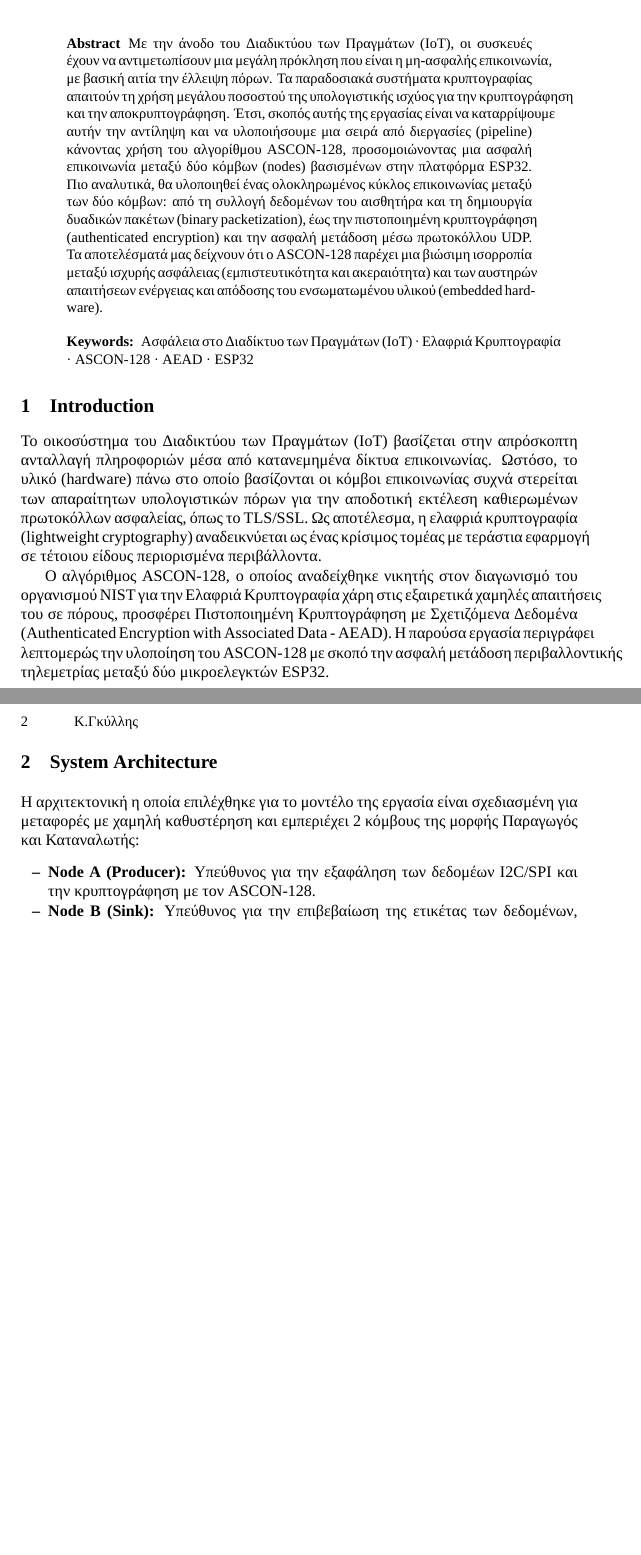
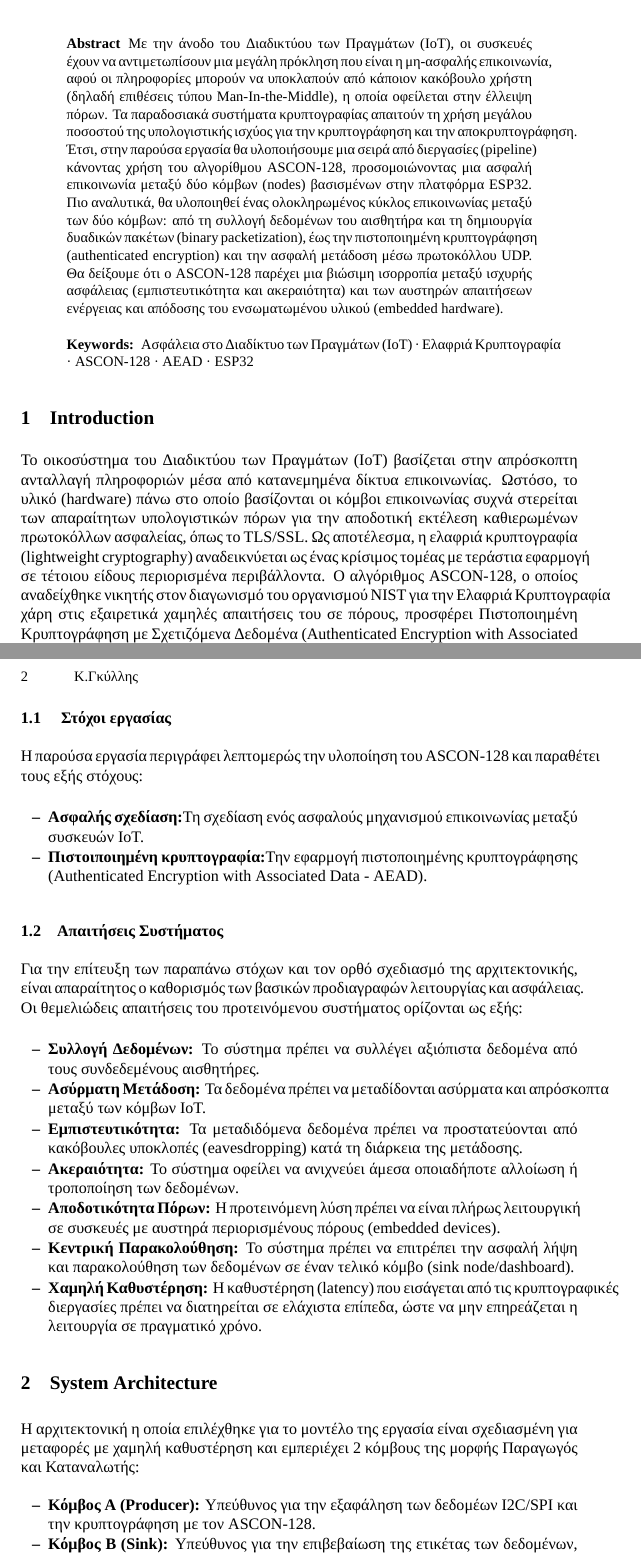
Before and after one commit to FoolishKg/ASCON-IoT-secure-communication, a LaTeX paper (documentation/document.tex): two parts of pages 1 and 2 of 2 before the commit and two parts of pages 1 and 2 of 3 after it, joined at a grey line, cut so that both start at the same text, the shorter picture padded with empty space. Compiled offline with XeLaTeX; a missing font is replaced by an installed copy or a similar font.

Commit message:
finish this!

```diff
--- a/documentation/document.tex
+++ b/documentation/document.tex
@@ -25,11 +25,12 @@ University of Patras, 26504, Greece \\
 
 \begin{abstract}
 Με την άνοδο του Διαδικτύου των Πραγμάτων (IoT), οι συσκευές έχουν να αντιμετωπίσουν μια μεγάλη πρόκληση που είναι η μη-ασφαλής επικοινωνία,
-με βασική αιτία την έλλειψη πόρων. Τα παραδοσιακά συστήματα κρυπτογραφίας απαιτούν τη χρήση μεγάλου ποσοστού της υπολογιστικής ισχύος για την κρυπτογράφηση
-και την αποκρυπτογράφηση. Έτσι, σκοπός αυτής της εργασίας είναι να καταρρίψουμε αυτήν την αντίληψη και να υλοποιήσουμε μια σειρά από διεργασίες (pipeline) κάνοντας
+αφού οι πληροφορίες μπορούν να υποκλαπούν από κάποιον κακόβουλο χρήστη (δηλαδή επιθέσεις τύπου Man-In-the-Middle), η οποία οφείλεται στην
+έλλειψη πόρων. Τα παραδοσιακά συστήματα κρυπτογραφίας απαιτούν τη χρήση μεγάλου ποσοστού της υπολογιστικής ισχύος για την κρυπτογράφηση
+και την αποκρυπτογράφηση. Έτσι, στην παρούσα εργασία θα υλοποιήσουμε μια σειρά από διεργασίες (pipeline) κάνοντας
 χρήση του αλγορίθμου ASCON-128, προσομοιώνοντας μια ασφαλή επικοινωνία μεταξύ δύο κόμβων (nodes) βασισμένων στην πλατφόρμα ESP32.
 Πιο αναλυτικά, θα υλοποιηθεί ένας ολοκληρωμένος κύκλος επικοινωνίας μεταξύ των δύο κόμβων: από τη συλλογή δεδομένων του αισθητήρα και τη δημιουργία δυαδικών πακέτων (binary packetization),
-έως την πιστοποιημένη κρυπτογράφηση (authenticated encryption) και την ασφαλή μετάδοση μέσω πρωτοκόλλου UDP. Τα αποτελέσματά μας δείχνουν ότι ο ASCON-128 παρέχει μια βιώσιμη ισορροπία μεταξύ
+έως την πιστοποιημένη κρυπτογράφηση (authenticated encryption) και την ασφαλή μετάδοση μέσω πρωτοκόλλου UDP. Θα δείξουμε ότι ο ASCON-128 παρέχει μια βιώσιμη ισορροπία μεταξύ
 ισχυρής ασφάλειας (εμπιστευτικότητα και ακεραιότητα) και των αυστηρών απαιτήσεων ενέργειας και απόδοσης του ενσωματωμένου υλικού (embedded hardware).
 
 \keywords{Ασφάλεια στο Διαδίκτυο των Πραγμάτων (IoT) \and Ελαφριά Κρυπτογραφία \and ASCON-128 \and AEAD \and ESP32}
@@ -37,18 +38,40 @@ University of Patras, 26504, Greece \\
 
 \section{Introduction}
 
-Το οικοσύστημα του Διαδικτύου των Πραγμάτων (IoT) βασίζεται στην απρόσκοπτη ανταλλαγή πληροφοριών μέσα από κατανεμημένα δίκτυα επικοινωνίας. Ωστόσο, το υλικό (hardware) πάνω στο οποίο βασίζονται
-οι κόμβοι επικοινωνίας συχνά στερείται των απαραίτητων υπολογιστικών πόρων για την αποδοτική εκτέλεση καθιερωμένων πρωτοκόλλων ασφαλείας, όπως το TLS/SSL. Ως αποτέλεσμα, η ελαφριά κρυπτογραφία (lightweight cryptography)
-αναδεικνύεται ως ένας κρίσιμος τομέας με τεράστια εφαρμογή σε τέτοιου είδους περιορισμένα περιβάλλοντα.
+Το οικοσύστημα του Διαδικτύου των Πραγμάτων (IoT) βασίζεται στην απρόσκοπτη ανταλλαγή πληροφοριών μέσα από κατανεμημένα δίκτυα επικοινωνίας. Ωστόσο, το υλικό (hardware)
+πάνω στο οποίο βασίζονται οι κόμβοι επικοινωνίας συχνά στερείται των απαραίτητων υπολογιστικών πόρων για την αποδοτική εκτέλεση καθιερωμένων πρωτοκόλλων ασφαλείας, όπως το TLS/SSL.
+Ως αποτέλεσμα, η ελαφριά κρυπτογραφία (lightweight cryptography) αναδεικνύεται ως ένας κρίσιμος τομέας με τεράστια εφαρμογή σε τέτοιου είδους περιορισμένα περιβάλλοντα.
+Ο αλγόριθμος ASCON-128, ο οποίος αναδείχθηκε νικητής στον διαγωνισμό του οργανισμού NIST για την Ελαφριά Κρυπτογραφία χάρη στις εξαιρετικά χαμηλές απαιτήσεις του σε πόρους, προσφέρει Πιστοποιημένη Κρυπτογράφηση με Σχετιζόμενα Δεδομένα (Authenticated Encryption with Associated Data - AEAD).
 
-Ο αλγόριθμος ASCON-128, ο οποίος αναδείχθηκε νικητής στον διαγωνισμό του οργανισμού NIST για την Ελαφριά Κρυπτογραφία χάρη στις εξαιρετικά χαμηλές απαιτήσεις του σε πόρους, προσφέρει Πιστοποιημένη Κρυπτογράφηση με Σχετιζόμενα Δεδομένα (Authenticated Encryption with Associated Data - AEAD).
-Η παρούσα εργασία περιγράφει λεπτομερώς την υλοποίηση του ASCON-128 με σκοπό την ασφαλή μετάδοση περιβαλλοντικής τηλεμετρίας μεταξύ δύο μικροελεγκτών ESP32.
+\subsection{ Στόχοι εργασίας}
+Η παρούσα εργασία περιγράφει λεπτομερώς την υλοποίηση του ASCON-128 και παραθέτει τους εξής στόχους:
+
+\begin{itemize}
+    \item \textbf{Ασφαλής σχεδίαση:}Τη σχεδίαση ενός ασφαλούς μηχανισμού επικοινωνίας μεταξύ συσκευών IoT.
+    \item \textbf{Πιστοιποιημένη κρυπτογραφία:}Την εφαρμογή πιστοποιημένης κρυπτογράφησης (Authenticated Encryption with Associated Data - AEAD).
+   %finish this \item \textbf{Fullfil the musts of security:}Την προστασία της εμπιστευτικότητας και της ακεραιότητας των δεδομένων κατά τη μετάδοση.
+   % \item Τ\textbf{Συλλογή Δεδομένων:}ην αξιολόγηση της απόδοσης της κρυπτογράφησης σε συσκευές με περιορισμένους πόρους.
+\end{itemize}
+
+\subsection{Απαιτήσεις Συστήματος}
+
+Για την επίτευξη των παραπάνω στόχων και τον ορθό σχεδιασμό της αρχιτεκτονικής, είναι απαραίτητος ο καθορισμός των βασικών προδιαγραφών λειτουργίας και ασφάλειας. Οι θεμελιώδεις απαιτήσεις του προτεινόμενου συστήματος ορίζονται ως εξής:
+
+\begin{itemize}
+    \item \textbf{Συλλογή Δεδομένων:} Το σύστημα πρέπει να συλλέγει αξιόπιστα δεδομένα από τους συνδεδεμένους αισθητήρες.
+    \item \textbf{Ασύρματη Μετάδοση:} Τα δεδομένα πρέπει να μεταδίδονται ασύρματα και απρόσκοπτα μεταξύ των κόμβων IoT.
+    \item \textbf{Εμπιστευτικότητα:} Τα μεταδιδόμενα δεδομένα πρέπει να προστατεύονται από κακόβουλες υποκλοπές (eavesdropping) κατά τη διάρκεια της μετάδοσης.
+    \item \textbf{Ακεραιότητα:} Το σύστημα οφείλει να ανιχνεύει άμεσα οποιαδήποτε αλλοίωση ή τροποποίηση των δεδομένων.
+    \item \textbf{Αποδοτικότητα Πόρων:} Η προτεινόμενη λύση πρέπει να είναι πλήρως λειτουργική σε συσκευές με αυστηρά περιορισμένους πόρους (embedded devices).
+    \item \textbf{Κεντρική Παρακολούθηση:} Το σύστημα πρέπει να επιτρέπει την ασφαλή λήψη και παρακολούθηση των δεδομένων σε έναν τελικό κόμβο (sink node/dashboard).
+    \item \textbf{Χαμηλή Καθυστέρηση:} Η καθυστέρηση (latency) που εισάγεται από τις κρυπτογραφικές διεργασίες πρέπει να διατηρείται σε ελάχιστα επίπεδα, ώστε να μην επηρεάζεται η λειτουργία σε πραγματικό χρόνο.
+\end{itemize}
 
 \section{System Architecture}
 Η αρχιτεκτονική η οποία επιλέχθηκε για το μοντέλο της εργασία είναι σχεδιασμένη για μεταφορές με χαμηλή καθυστέρηση και εμπεριέχει 2 κόμβους της μορφής Παραγωγός και Καταναλωτής:
 \begin{itemize}
-    \item \textbf{Node A (Producer):} Υπεύθυνος για την εξαφάληση των δεδομέων I2C/SPI και την κρυπτογράφηση με τον ASCON-128.
-    \item \textbf{Node B (Sink):} Υπεύθυνος για την επιβεβαίωση της ετικέτας των δεδομένων, αποκρυπτογράφηση (decryption) και την καταγραφή των δεδομένων σε κάποιο εξωτερικό διακομιστή (server).
+    \item \textbf{Κόμβος A (Producer):} Υπεύθυνος για την εξαφάληση των δεδομέων I2C/SPI και την κρυπτογράφηση με τον ASCON-128.
+    \item \textbf{Κόμβος B (Sink):} Υπεύθυνος για την επιβεβαίωση της ετικέτας των δεδομένων, αποκρυπτογράφηση (decryption) και την καταγραφή των δεδομένων σε κάποιο εξωτερικό διακομιστή (server).
 \end{itemize}
 
 
```
Also changed, not shown: documentation/document.tex (20 more changed lines).
